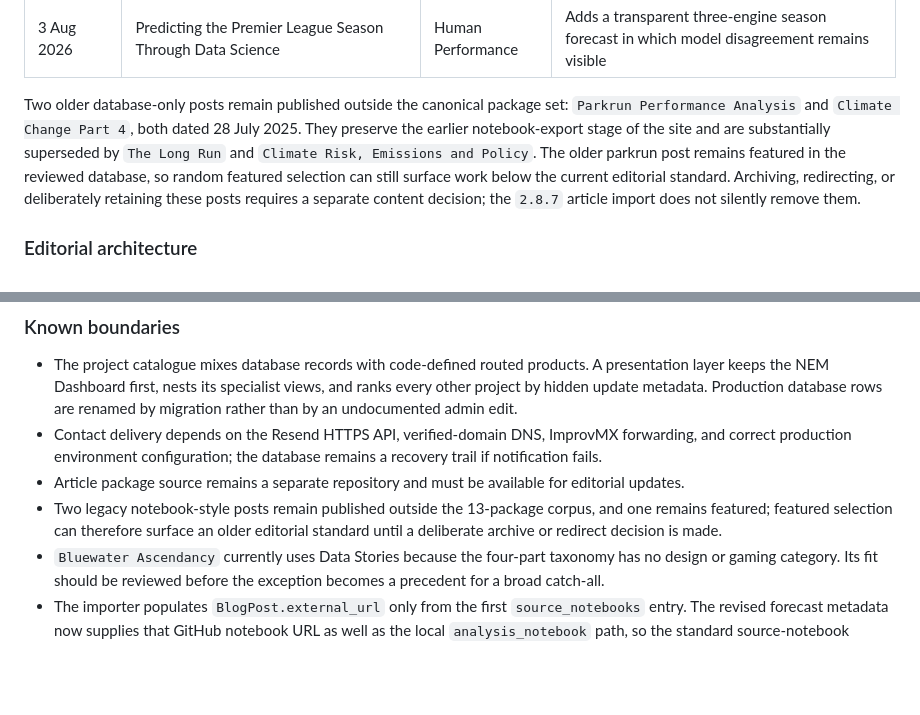
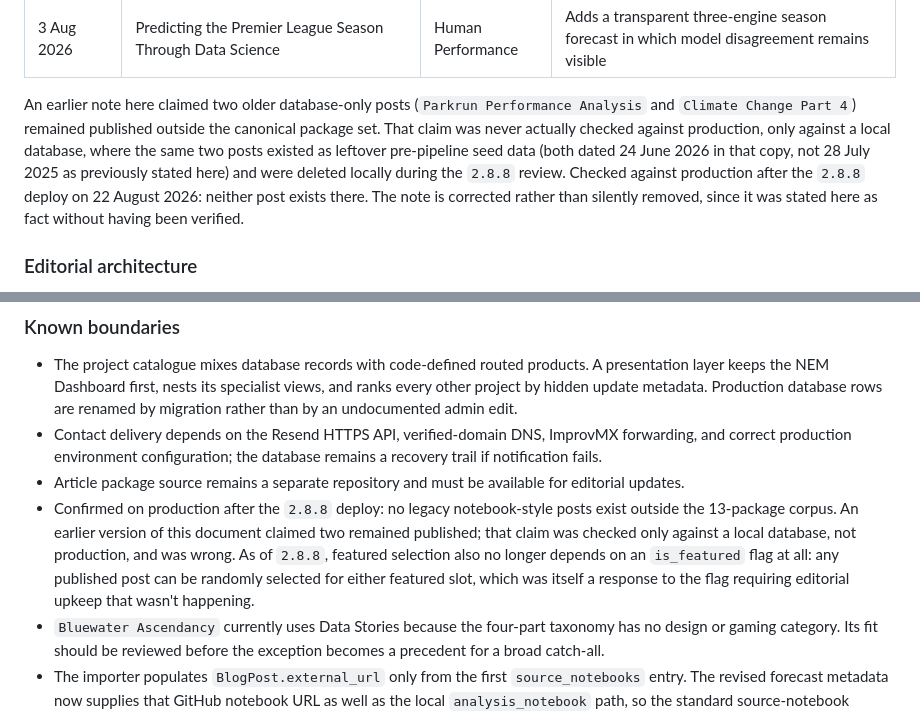
Before and after one commit to accidentalscientist/accidental-scientist-portfolio, a Markdown page: docs/DESIGN.md, 2 parts joined by grey strips. Rendered like a GitHub page; blank space fills up the shorter version.

Commit message:
Correct a stated-as-fact claim that was never verified against production
DESIGN.md asserted two legacy posts (Parkrun Performance Analysis,
Climate Change Part 4) remained published on production, including a
specific date for them. That claim was based on a local database
check, never a production one. Confirmed directly after the v2.8.8
deploy: neither exists on production. Corrected in place rather than
silently deleted, since the original was stated as verified fact.

```diff
--- a/docs/DESIGN.md
+++ b/docs/DESIGN.md
@@ -281,7 +281,7 @@ The canonical editorial corpus, reviewed on 22 August 2026 and updated to reflec
 | 6 Jul 2026 | Bluewater Ascendancy: Teaching Empire: Total War to Care About the Sea | Data Stories | Introduces a personal, principle-led game-design essay supported by implementation evidence |
 | 3 Aug 2026 | Predicting the Premier League Season Through Data Science | Human Performance | Adds a transparent three-engine season forecast in which model disagreement remains visible |
 
-Two older database-only posts remain published outside the canonical package set: `Parkrun Performance Analysis` and `Climate Change Part 4`, both dated 28 July 2025. They preserve the earlier notebook-export stage of the site and are substantially superseded by `The Long Run` and `Climate Risk, Emissions and Policy`. The older parkrun post remains featured in the reviewed database, so random featured selection can still surface work below the current editorial standard. Archiving, redirecting, or deliberately retaining these posts requires a separate content decision; the `2.8.7` article import does not silently remove them.
+An earlier note here claimed two older database-only posts (`Parkrun Performance Analysis` and `Climate Change Part 4`) remained published outside the canonical package set. That claim was never actually checked against production, only against a local database, where the same two posts existed as leftover pre-pipeline seed data (both dated 24 June 2026 in that copy, not 28 July 2025 as previously stated here) and were deleted locally during the `2.8.8` review. Checked against production after the `2.8.8` deploy on 22 August 2026: neither post exists there. The note is corrected rather than silently removed, since it was stated here as fact without having been verified.
 
 ### Editorial architecture
 
@@ -419,7 +419,7 @@ The next site-shell work is operational trust and maintainability: dependency an
 - The project catalogue mixes database records with code-defined routed products. A presentation layer keeps the NEM Dashboard first, nests its specialist views, and ranks every other project by hidden update metadata. Production database rows are renamed by migration rather than by an undocumented admin edit.
 - Contact delivery depends on the Resend HTTPS API, verified-domain DNS, ImprovMX forwarding, and correct production environment configuration; the database remains a recovery trail if notification fails.
 - Article package source remains a separate repository and must be available for editorial updates.
-- Two legacy notebook-style posts remain published outside the 13-package corpus, and one remains featured; featured selection can therefore surface an older editorial standard until a deliberate archive or redirect decision is made.
+- Confirmed on production after the `2.8.8` deploy: no legacy notebook-style posts exist outside the 13-package corpus. An earlier version of this document claimed two remained published; that claim was checked only against a local database, not production, and was wrong. As of `2.8.8`, featured selection also no longer depends on an `is_featured` flag at all: any published post can be randomly selected for either featured slot, which was itself a response to the flag requiring editorial upkeep that wasn't happening.
 - `Bluewater Ascendancy` currently uses Data Stories because the four-part taxonomy has no design or gaming category. Its fit should be reviewed before the exception becomes a precedent for a broad catch-all.
 - The importer populates `BlogPost.external_url` only from the first `source_notebooks` entry. The revised forecast metadata now supplies that GitHub notebook URL as well as the local `analysis_notebook` path, so the standard source-notebook button will populate on the next import.
 
```
